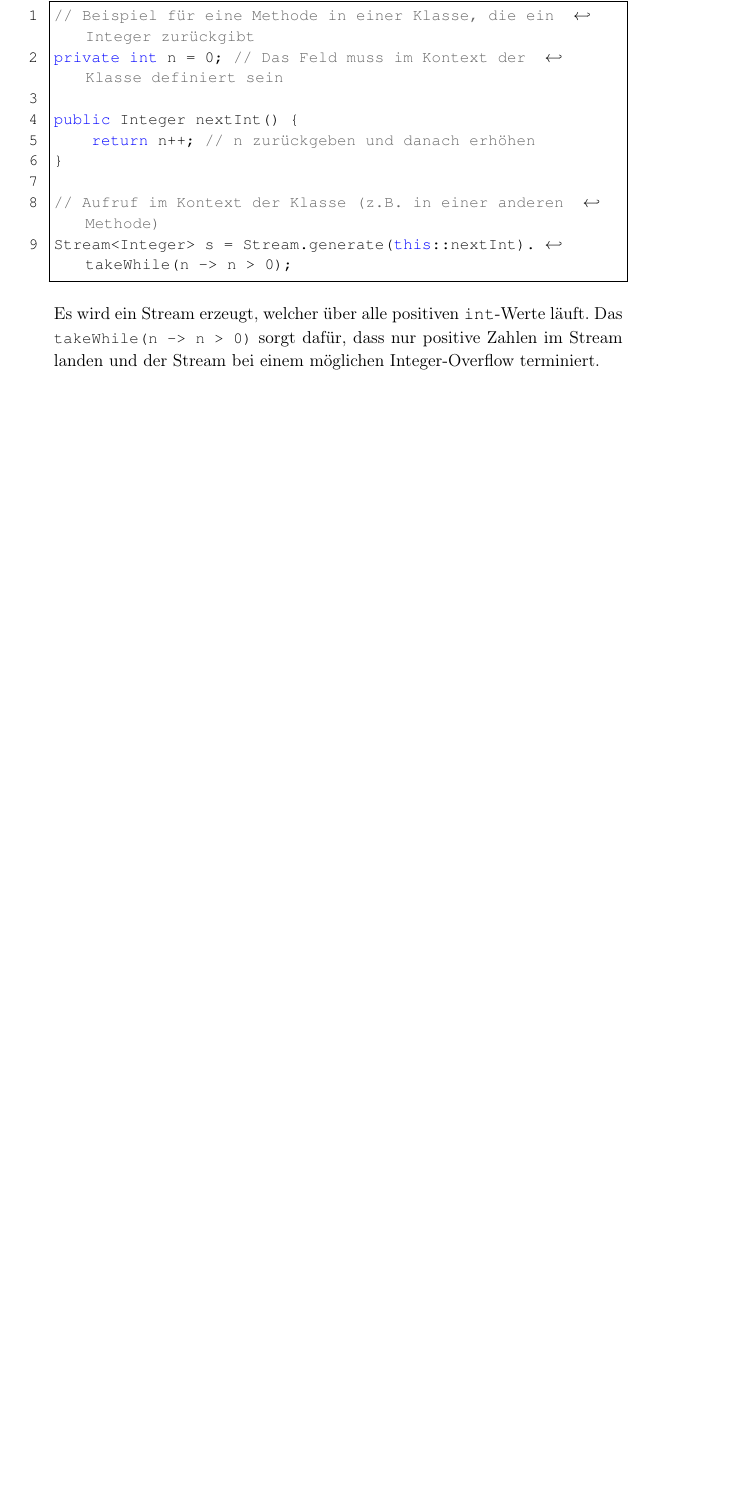
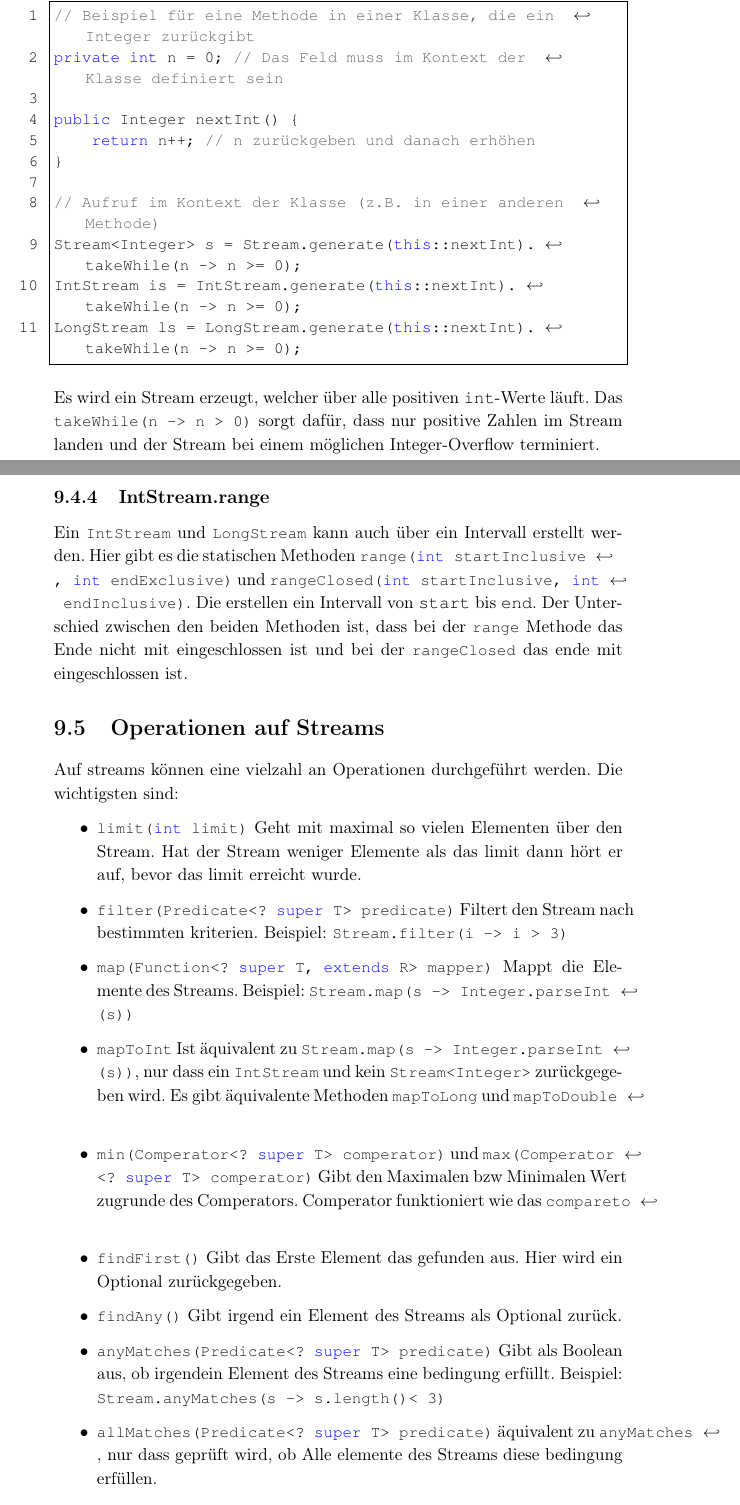
Before and after one commit to WHS-Learning/opr_semester_summary, a LaTeX thesis (main.tex, which reads chapters/streams.tex): part of page 51 of 54 before the commit and two parts of pages 51 and 52 of 57 after it, the two joined at a grey line, cut so that both start at the same text, the shorter picture padded with empty space. Compiled offline with pdfLaTeX.

Commit message:
finish streams and start with io

```diff
--- a/chapters/streams.tex
+++ b/chapters/streams.tex
@@ -93,8 +124,52 @@ public Integer nextInt() {
 }
 
 // Aufruf im Kontext der Klasse (z.B. in einer anderen Methode)
-Stream<Integer> s = Stream.generate(this::nextInt).takeWhile(n -> n > 0);
+Stream<Integer> s = Stream.generate(this::nextInt).takeWhile(n -> n >= 0);
+IntStream is = IntStream.generate(this::nextInt).takeWhile(n -> n >= 0);
+LongStream ls = LongStream.generate(this::nextInt).takeWhile(n -> n >= 0);
 \end{lstlisting}
 
-Es wird ein Stream erzeugt, welcher über alle positiven \texttt{int}-Werte läuft.
-Das \lstinline{takeWhile(n -> n > 0)} sorgt dafür, dass nur positive Zahlen im Stream landen und der Stream bei einem möglichen Integer-Overflow terminiert.
+Es wird ein Stream erzeugt, welcher über alle positiven \texttt{int}-Werte
+läuft. Das \lstinline{takeWhile(n -> n > 0)} sorgt dafür, dass nur positive
+Zahlen im Stream landen und der Stream bei einem möglichen Integer-Overflow
+terminiert.
+
+\subsection{IntStream.range}
+
+Ein \lstinline{IntStream} und \lstinline{LongStream} kann auch über ein
+Intervall erstellt werden. Hier gibt es die statischen Methoden
+\lstinline{range(int startInclusive, int endExclusive)} und
+\lstinline{rangeClosed(int startInclusive, int endInclusive)}. Die erstellen
+ein Intervall von \texttt{start} bis \texttt{end}. Der Unterschied zwischen den
+beiden Methoden ist, dass bei der \lstinline{range} Methode das Ende nicht mit
+eingeschlossen ist und bei der \lstinline{rangeClosed} das ende mit
+eingeschlossen ist.
+
+\section{Operationen auf Streams}
+
+Auf streams können eine vielzahl an Operationen durchgeführt werden. Die
+wichtigsten sind:
+
+\begin{itemize}
+    \item \lstinline{limit(int limit)} Geht mit maximal so vielen Elementen
+          über den Stream. Hat der Stream weniger Elemente als das limit dann
+          hört er auf, bevor das limit erreicht wurde.
+    \item \lstinline{filter(Predicate<? super T> predicate)} Filtert den Stream nach bestimmten
+          kriterien. Beispiel: \lstinline{Stream.filter(i -> i > 3)}
+    \item \lstinline{map(Function<? super T, extends R> mapper)} Mappt die Elemente des Streams.
+          Beispiel: \lstinline{Stream.map(s -> Integer.parseInt(s))}
+    \item \lstinline{mapToInt} Ist äquivalent zu \lstinline{Stream.map(s -> Integer.parseInt(s))},
+          nur dass ein \lstinline{IntStream} und kein \lstinline{Stream<Integer>} zurückgegeben wird.
+          Es gibt äquivalente Methoden \lstinline{mapToLong} und \lstinline{mapToDouble}
+    \item \lstinline{min(Comperator<? super T> comperator)} und \lstinline{max(Comperator<? super T> comperator)}
+          Gibt den Maximalen bzw Minimalen Wert zugrunde des Comperators. Comperator funktioniert
+          wie das \lstinline{compareto}
+    \item \lstinline{findFirst()} Gibt das Erste Element das gefunden aus. Hier wird ein
+          \gls{optional} zurückgegeben.
+    \item \lstinline{findAny()} Gibt irgend ein Element des Streams als \gls{optional} zurück.
+    \item \lstinline{anyMatches(Predicate<? super T> predicate)} Gibt als Boolean aus, ob
+          irgendein Element des Streams eine bedingung erfüllt. Beispiel:
+          \lstinline{Stream.anyMatches(s -> s.length() < 3)}
+    \item \lstinline{allMatches(Predicate<? super T> predicate)} äquivalent zu \lstinline{anyMatches},
+          nur dass geprüft wird, ob Alle elemente des Streams diese bedingung erfüllen.
+    \item \lstinline{noneMatch(Predicate<? super T> predicate)} äquivalent zu \lstinline{anyMatches},
@@ -100,0 +180 @@ Das \lstinline{takeWhile(n -> n > 0)} sorgt dafür, dass nur positive Zahlen im
+\end{itemize}
```
Also changed, not shown: chapters/ein_ausgabe.tex (added, +43 -0 lines), chapters/exceptions.tex (+58 -21 lines), glossar.tex (+52 -10 lines), main.tex (+1 -0 lines), main.pdf (added), chapters/streams.tex (63 more changed lines), 2 other files.
